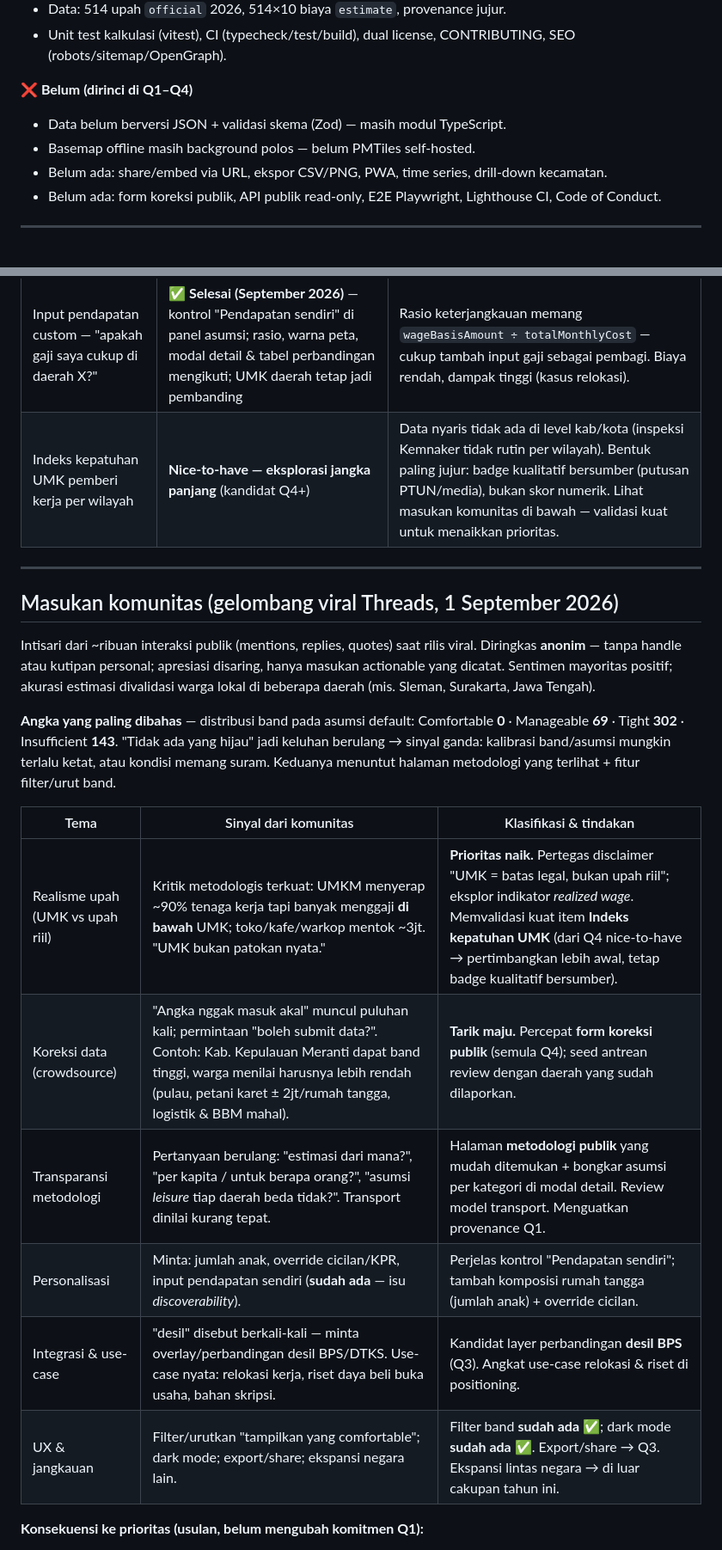
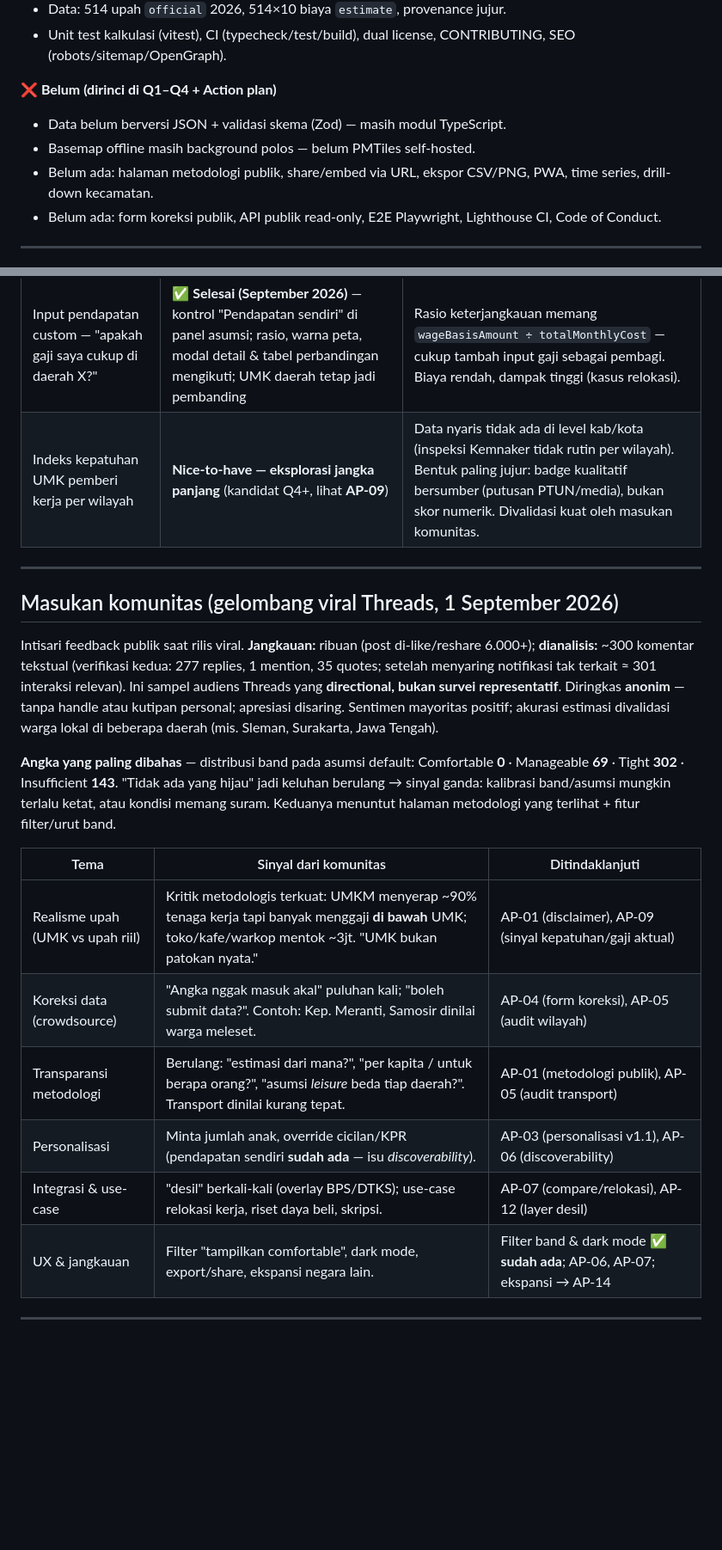
Before and after one commit to adenaufal/nafkah, a Markdown page: ROADMAP.md, 2 parts joined by grey strips. Shown at 86% size. Drawn GitHub-style; blank space fills up the shorter version.

```diff
--- a/ROADMAP.md
+++ b/ROADMAP.md
@@ -34,12 +34,12 @@ Legenda status: ✅ selesai · 🟡 sebagian · ❌ belum.
 - Unit test kalkulasi (vitest), CI (typecheck/test/build), dual license,
   CONTRIBUTING, SEO (robots/sitemap/OpenGraph).
 
-**❌ Belum (dirinci di Q1–Q4)**
+**❌ Belum (dirinci di Q1–Q4 + Action plan)**
 
 - Data belum berversi JSON + validasi skema (Zod) — masih modul TypeScript.
 - Basemap offline masih background polos — belum PMTiles self-hosted.
-- Belum ada: share/embed via URL, ekspor CSV/PNG, PWA, time series, drill-down
-  kecamatan.
+- Belum ada: halaman metodologi publik, share/embed via URL, ekspor CSV/PNG,
+  PWA, time series, drill-down kecamatan.
 - Belum ada: form koreksi publik, API publik read-only, E2E Playwright,
   Lighthouse CI, Code of Conduct.
 
@@ -109,17 +109,19 @@ Tujuan: data makin baik lewat kontribusi terstruktur; proyek punya tata kelola.
 | Usulan | Klasifikasi | Catatan |
 | --- | --- | --- |
 | Input pendapatan custom — "apakah gaji saya cukup di daerah X?" | ✅ **Selesai (September 2026)** — kontrol "Pendapatan sendiri" di panel asumsi; rasio, warna peta, modal detail & tabel perbandingan mengikuti; UMK daerah tetap jadi pembanding | Rasio keterjangkauan memang `wageBasisAmount ÷ totalMonthlyCost` — cukup tambah input gaji sebagai pembagi. Biaya rendah, dampak tinggi (kasus relokasi). |
-| Indeks kepatuhan UMK pemberi kerja per wilayah | **Nice-to-have — eksplorasi jangka panjang** (kandidat Q4+) | Data nyaris tidak ada di level kab/kota (inspeksi Kemnaker tidak rutin per wilayah). Bentuk paling jujur: badge kualitatif bersumber (putusan PTUN/media), bukan skor numerik. Lihat masukan komunitas di bawah — validasi kuat untuk menaikkan prioritas. |
+| Indeks kepatuhan UMK pemberi kerja per wilayah | **Nice-to-have — eksplorasi jangka panjang** (kandidat Q4+, lihat **AP-09**) | Data nyaris tidak ada di level kab/kota (inspeksi Kemnaker tidak rutin per wilayah). Bentuk paling jujur: badge kualitatif bersumber (putusan PTUN/media), bukan skor numerik. Divalidasi kuat oleh masukan komunitas. |
 
 ---
 
 ## Masukan komunitas (gelombang viral Threads, 1 September 2026)
 
-Intisari dari ~ribuan interaksi publik (mentions, replies, quotes) saat rilis
-viral. Diringkas **anonim** — tanpa handle atau kutipan personal; apresiasi
-disaring, hanya masukan actionable yang dicatat. Sentimen mayoritas positif;
-akurasi estimasi divalidasi warga lokal di beberapa daerah (mis. Sleman,
-Surakarta, Jawa Tengah).
+Intisari feedback publik saat rilis viral. **Jangkauan:** ribuan (post
+di-like/reshare 6.000+); **dianalisis:** ~300 komentar tekstual (verifikasi
+kedua: 277 replies, 1 mention, 35 quotes; setelah menyaring notifikasi tak
+terkait ≈ 301 interaksi relevan). Ini sampel audiens Threads yang **directional,
+bukan survei representatif**. Diringkas **anonim** — tanpa handle atau kutipan
+personal; apresiasi disaring. Sentimen mayoritas positif; akurasi estimasi
+divalidasi warga lokal di beberapa daerah (mis. Sleman, Surakarta, Jawa Tengah).
 
 **Angka yang paling dibahas** — distribusi band pada asumsi default:
 Comfortable **0** · Manageable **69** · Tight **302** · Insufficient **143**.
@@ -127,14 +129,14 @@ Comfortable **0** · Manageable **69** · Tight **302** · Insufficient **143**.
 band/asumsi mungkin terlalu ketat, atau kondisi memang suram. Keduanya menuntut
 halaman metodologi yang terlihat + fitur filter/urut band.
 
-| Tema | Sinyal dari komunitas | Klasifikasi & tindakan |
+| Tema | Sinyal dari komunitas | Ditindaklanjuti |
 | --- | --- | --- |
-| Realisme upah (UMK vs upah riil) | Kritik metodologis terkuat: UMKM menyerap ~90% tenaga kerja tapi banyak menggaji **di bawah** UMK; toko/kafe/warkop mentok ~3jt. "UMK bukan patokan nyata." | **Prioritas naik.** Pertegas disclaimer "UMK = batas legal, bukan upah riil"; eksplor indikator *realized wage*. Memvalidasi kuat item **Indeks kepatuhan UMK** (dari Q4 nice-to-have → pertimbangkan lebih awal, tetap badge kualitatif bersumber). |
-| Koreksi data (crowdsource) | "Angka nggak masuk akal" muncul puluhan kali; permintaan "boleh submit data?". Contoh: Kab. Kepulauan Meranti dapat band tinggi, warga menilai harusnya lebih rendah (pulau, petani karet ± 2jt/rumah tangga, logistik & BBM mahal). | **Tarik maju.** Percepat **form koreksi publik** (semula Q4); seed antrean review dengan daerah yang sudah dilaporkan. |
-| Transparansi metodologi | Pertanyaan berulang: "estimasi dari mana?", "per kapita / untuk berapa orang?", "asumsi *leisure* tiap daerah beda tidak?". Transport dinilai kurang tepat. | Halaman **metodologi publik** yang mudah ditemukan + bongkar asumsi per kategori di modal detail. Review model transport. Menguatkan provenance Q1. |
-| Personalisasi | Minta: jumlah anak, override cicilan/KPR, input pendapatan sendiri (**sudah ada** — isu *discoverability*). | Perjelas kontrol "Pendapatan sendiri"; tambah komposisi rumah tangga (jumlah anak) + override cicilan. |
-| Integrasi & use-case | "desil" disebut berkali-kali — minta overlay/perbandingan desil BPS/DTKS. Use-case nyata: relokasi kerja, riset daya beli buka usaha, bahan skripsi. | Kandidat layer perbandingan **desil BPS** (Q3). Angkat use-case relokasi & riset di positioning. |
-| UX & jangkauan | Filter/urutkan "tampilkan yang comfortable"; dark mode; export/share; ekspansi negara lain. | Filter band **sudah ada ✅**; dark mode **sudah ada ✅**. Export/share → Q3. Ekspansi lintas negara → di luar cakupan tahun ini. |
+| Realisme upah (UMK vs upah riil) | Kritik metodologis terkuat: UMKM menyerap ~90% tenaga kerja tapi banyak menggaji **di bawah** UMK; toko/kafe/warkop mentok ~3jt. "UMK bukan patokan nyata." | AP-01 (disclaimer), AP-09 (sinyal kepatuhan/gaji aktual) |
+| Koreksi data (crowdsource) | "Angka nggak masuk akal" puluhan kali; "boleh submit data?". Contoh: Kep. Meranti, Samosir dinilai warga meleset. | AP-04 (form koreksi), AP-05 (audit wilayah) |
+| Transparansi metodologi | Berulang: "estimasi dari mana?", "per kapita / untuk berapa orang?", "asumsi *leisure* beda tiap daerah?". Transport dinilai kurang tepat. | AP-01 (metodologi publik), AP-05 (audit transport) |
+| Personalisasi | Minta jumlah anak, override cicilan/KPR (pendapatan sendiri **sudah ada** — isu *discoverability*). | AP-03 (personalisasi v1.1), AP-06 (discoverability) |
+| Integrasi & use-case | "desil" berkali-kali (overlay BPS/DTKS); use-case relokasi kerja, riset daya beli, skripsi. | AP-07 (compare/relokasi), AP-12 (layer desil) |
+| UX & jangkauan | Filter "tampilkan comfortable", dark mode, export/share, ekspansi negara lain. | Filter band & dark mode **✅ sudah ada**; AP-06, AP-07; ekspansi → AP-14 |
 
-**Konsekuensi ke prioritas (usulan, belum mengubah komitmen Q1):**
+---
 
```
Also changed, not shown: other parts of ROADMAP.md (+62 -8 lines).
